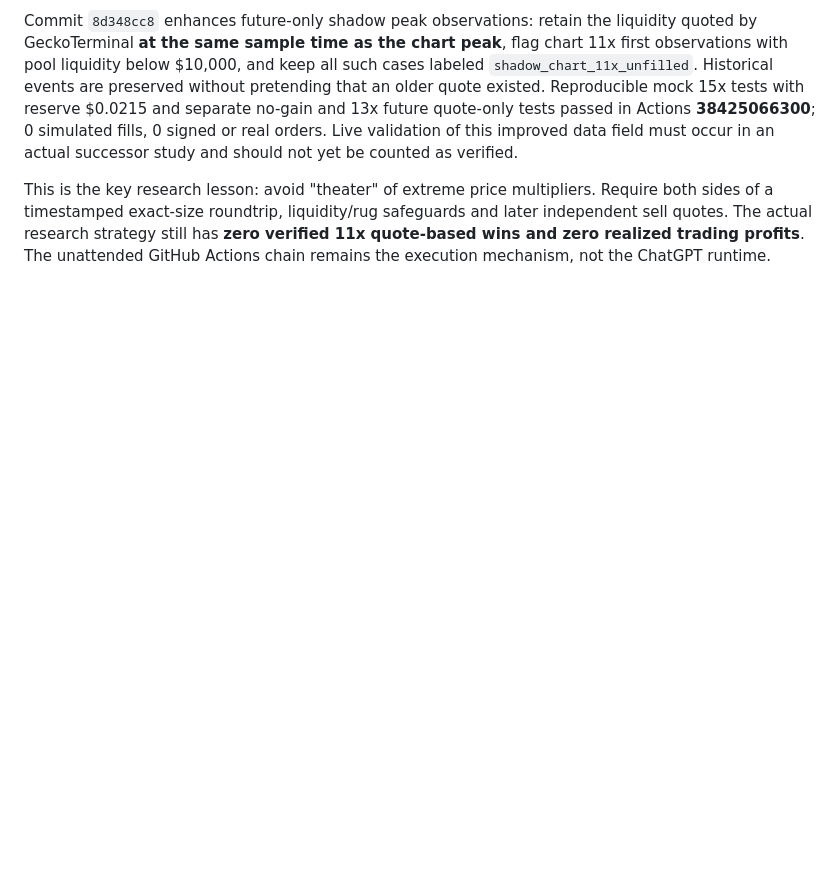
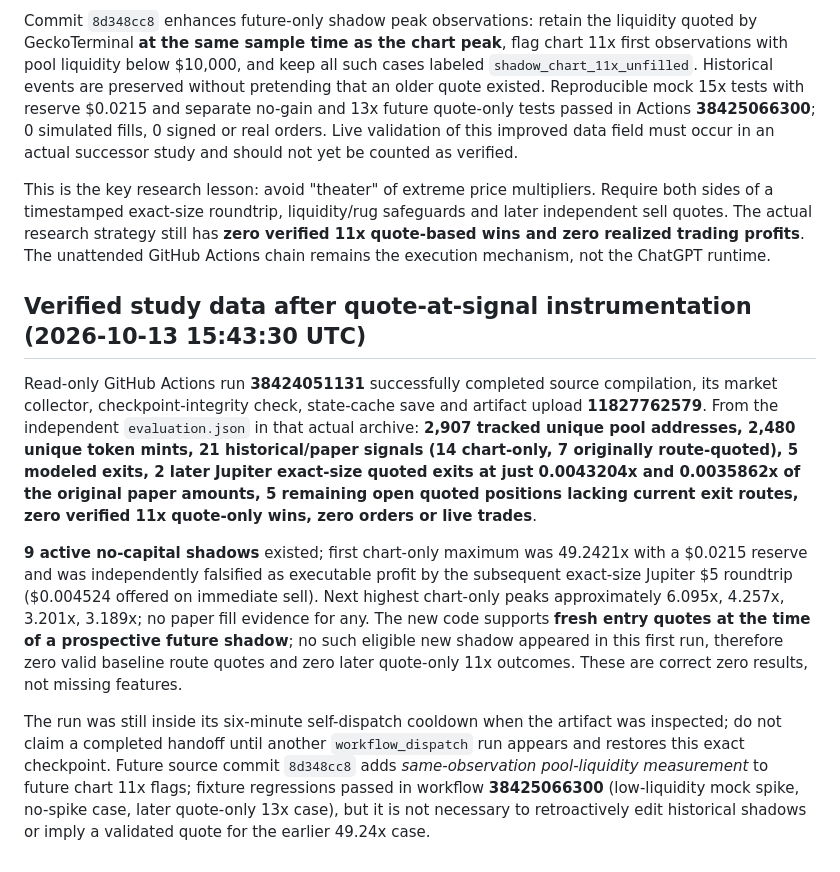
Before and after one commit to banana8889/ai-revenue-system, a Markdown page: crypto-hunter/README.md, the part around the change. Drawn GitHub-style; blank space fills up the shorter version.

Commit message:
Record verified 2907 pools, 2480 mints, quote-only two large paper losses and 49x unfillable anomaly

```diff
--- a/crypto-hunter/README.md
+++ b/crypto-hunter/README.md
@@ -155,3 +155,11 @@ Forensic read-only live quote audit GitHub run **38424760317**, around 15:45:24Z
 Commit `8d348cc8` enhances future-only shadow peak observations: retain the liquidity quoted by GeckoTerminal **at the same sample time as the chart peak**, flag chart 11x first observations with pool liquidity below $10,000, and keep all such cases labeled `shadow_chart_11x_unfilled`. Historical events are preserved without pretending that an older quote existed. Reproducible mock 15x tests with reserve $0.0215 and separate no-gain and 13x future quote-only tests passed in Actions **38425066300**; 0 simulated fills, 0 signed or real orders. Live validation of this improved data field must occur in an actual successor study and should not yet be counted as verified.
 
 This is the key research lesson: avoid "theater" of extreme price multipliers. Require both sides of a timestamped exact-size roundtrip, liquidity/rug safeguards and later independent sell quotes. The actual research strategy still has **zero verified 11x quote-based wins and zero realized trading profits**. The unattended GitHub Actions chain remains the execution mechanism, not the ChatGPT runtime.
+
+## Verified study data after quote-at-signal instrumentation (2026-10-13 15:43:30 UTC)
+
+Read-only GitHub Actions run **38424051131** successfully completed source compilation, its market collector, checkpoint-integrity check, state-cache save and artifact upload **11827762579**. From the independent `evaluation.json` in that actual archive: **2,907 tracked unique pool addresses, 2,480 unique token mints, 21 historical/paper signals (14 chart-only, 7 originally route-quoted), 5 modeled exits, 2 later Jupiter exact-size quoted exits at just 0.0043204x and 0.0035862x of the original paper amounts, 5 remaining open quoted positions lacking current exit routes, zero verified 11x quote-only wins, zero orders or live trades**.
+
+**9 active no-capital shadows** existed; first chart-only maximum was 49.2421x with a $0.0215 reserve and was independently falsified as executable profit by the subsequent exact-size Jupiter $5 roundtrip ($0.004524 offered on immediate sell). Next highest chart-only peaks approximately 6.095x, 4.257x, 3.201x, 3.189x; no paper fill evidence for any. The new code supports **fresh entry quotes at the time of a prospective future shadow**; no such eligible new shadow appeared in this first run, therefore zero valid baseline route quotes and zero later quote-only 11x outcomes. These are correct zero results, not missing features.
+
+The run was still inside its six-minute self-dispatch cooldown when the artifact was inspected; do not claim a completed handoff until another `workflow_dispatch` run appears and restores this exact checkpoint. Future source commit `8d348cc8` adds *same-observation pool-liquidity measurement* to future chart 11x flags; fixture regressions passed in workflow **38425066300** (low-liquidity mock spike, no-spike case, later quote-only 13x case), but it is not necessary to retroactively edit historical shadows or imply a validated quote for the earlier 49.24x case.
```
